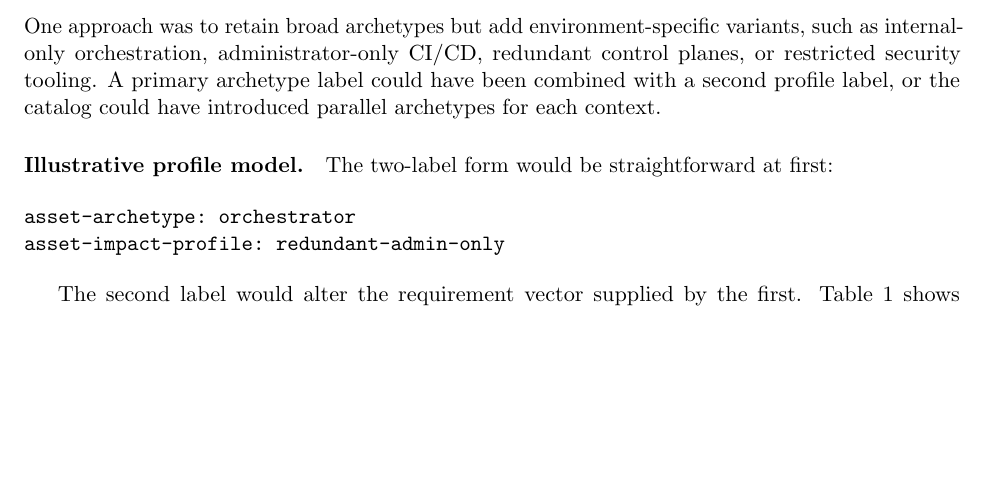
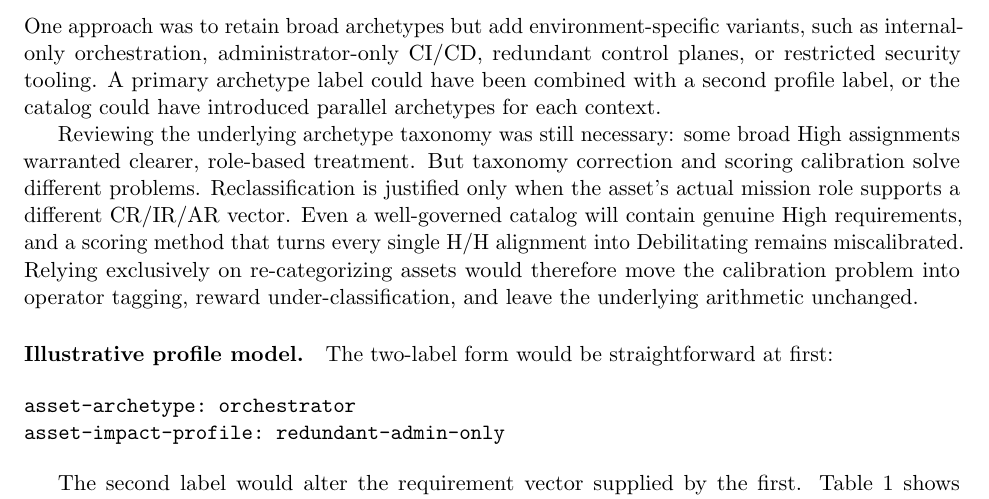
Before and after one commit to stackArmor/rfc-fedramp-vdr, a LaTeX paper (vdr-pain-calibration.tex): part of page 4 of 15 before the commit and part of page 4 of 16 after it, cut so that both start at the same text, the shorter picture padded with empty space. Compiled offline with pdfLaTeX.

Commit message:
Clarify role of archetype review in PAIN calibration

```diff
--- a/vdr-pain-calibration.tex
+++ b/vdr-pain-calibration.tex
@@ -214,6 +214,16 @@ such as internal-only orchestration, administrator-only CI/CD, redundant control
 planes, or restricted security tooling. A primary archetype label could have been
 combined with a second profile label, or the catalog could have introduced parallel
 archetypes for each context.
+
+Reviewing the underlying archetype taxonomy was still necessary: some broad High
+assignments warranted clearer, role-based treatment. But taxonomy correction and
+scoring calibration solve different problems. Reclassification is justified only
+when the asset's actual mission role supports a different CR/IR/AR vector. Even a
+well-governed catalog will contain genuine High requirements, and a scoring method
+that turns every single H/H alignment into Debilitating remains miscalibrated.
+Relying exclusively on re-categorizing assets would therefore move the calibration
+problem into operator tagging, reward under-classification, and leave the underlying
+arithmetic unchanged.
 
 \paragraph{Illustrative profile model.}
 The two-label form would be straightforward at first:
```
Also changed, not shown: docs/vdr-pain-calibration.pdf.
